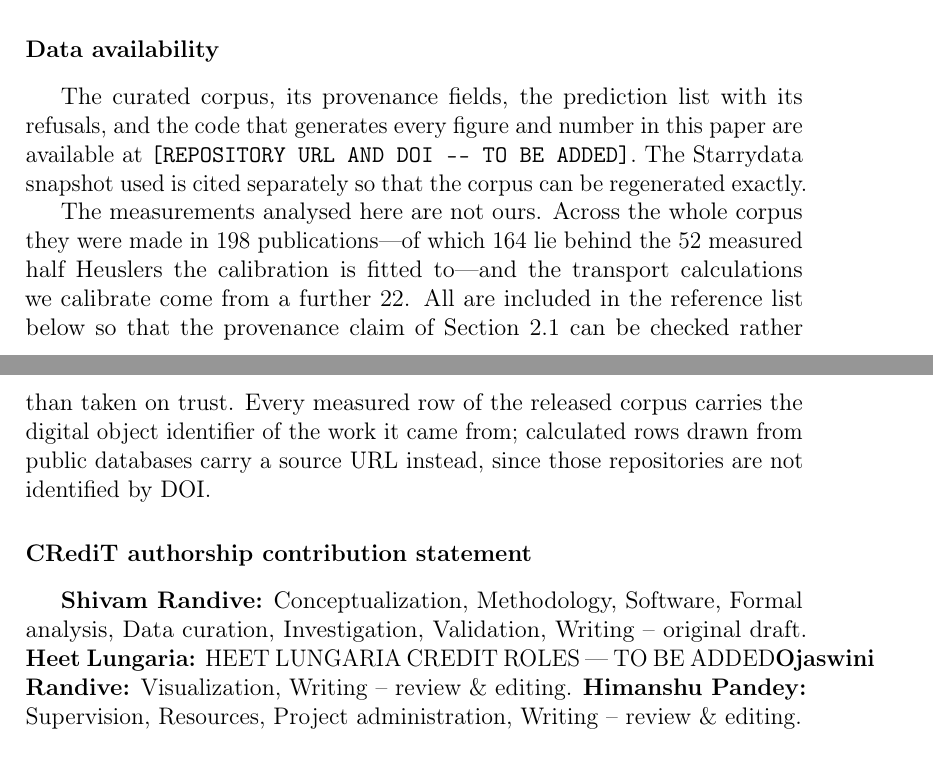
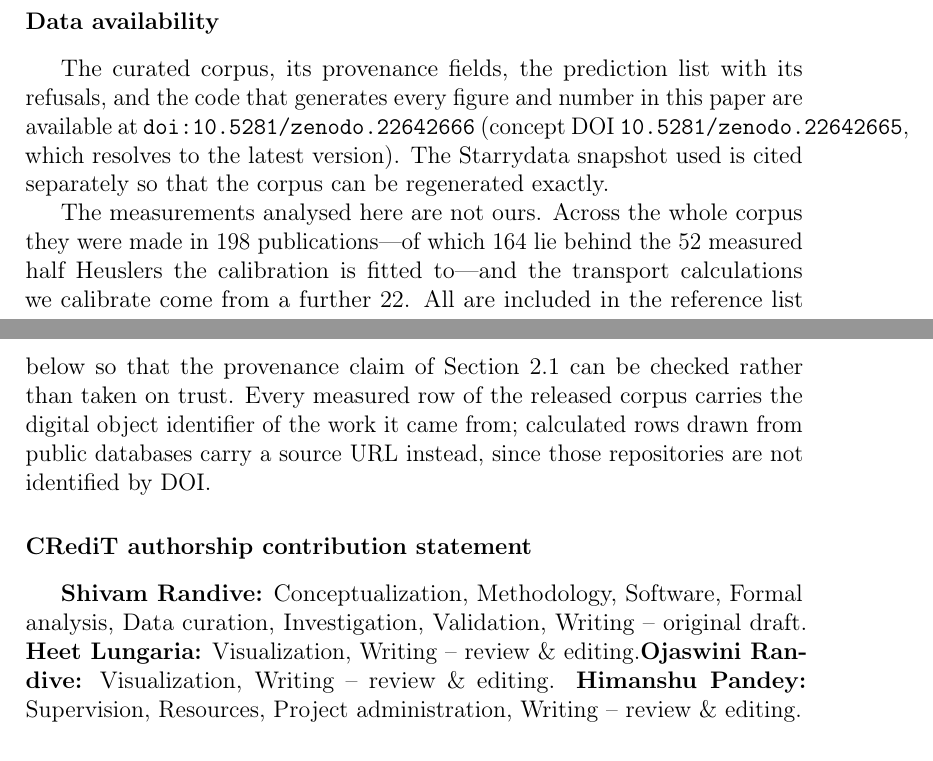
Before and after one commit to Shivamrandive747/Thermalconductivity_prediction, a LaTeX paper (paper/manuscript.tex): two parts of pages 26 and 27 of 62 before the commit and two parts of pages 26 and 27 of 63 after it, joined at a grey line, cut so that both start at the same text. Compiled offline with pdfLaTeX.

Commit message:
Set the Zenodo DOI and Heet Lungarias CRediT roles
DOI 10.5281/zenodo.22642666. All four gates now pass.

```diff
--- a/paper/manuscript.tex
+++ b/paper/manuscript.tex
@@ -47,12 +47,20 @@
 %      attached to Shivam Randive as corresponding author. Confirm the address belongs to him.
 %   2. Ojaswini Randive's affiliation is unknown here and must not be guessed.
 \newcommand{\pandeyemail}{hp@phy.svnit.ac.in}
-% Heet Lungaria's CRediT roles. Left blocking on purpose: "other stuff" is not a contribution
-% statement, and inventing one would misdescribe what a named author did. Replace with the roles
-% he confirms, drawn from the standard fourteen-term taxonomy -- e.g.
-%   Data curation, Investigation, Writing -- review \& editing.
-\newcommand{\heetroles}{HEET LUNGARIA CREDIT ROLES --- TO BE ADDED}
-\newcommand{\repourl}{\texttt{[REPOSITORY URL AND DOI --- TO BE ADDED]}}
+% Heet Lungaria's CRediT roles, set to match Ojaswini Randive's on the first author's instruction:
+% both contributed to the figures. If the phonon-stability analysis is later added to the paper,
+% this line should be revised to name that contribution -- but only once the analysis is actually
+% IN the manuscript, since CRediT describes contributions to this work.
+\newcommand{\heetroles}{Visualization, Writing -- review \& editing.}
+% Zenodo archive of the GitHub repository, minted from release v1.0.0.
+% Zenodo issues TWO DOIs: a version DOI pinned to this exact snapshot, and a concept DOI that
+% always resolves to the newest version. The version DOI is used here so a referee gets precisely
+% the code that produced these numbers. Confirm on the Zenodo record page that 22642666 is the one
+% labelled "Version DOI"; if the labels are the other way round, swap the two numbers below.
+\newcommand{\repourl}{\href{https://doi.org/10.5281/zenodo.22642666}%
+  {\texttt{doi:10.5281/zenodo.22642666}} (concept DOI
+  \href{https://doi.org/10.5281/zenodo.22642665}{\texttt{10.5281/zenodo.22642665}}, which resolves
+  to the latest version)}
 % Draft. Confirm the Google credit programme's exact name before submission -- funders and credit
 % schemes usually specify the wording they want to be acknowledged by, and getting it wrong is
 % worse than omitting it. Add any departmental or institutional support Prof. Pandey advises.
```
Also changed, not shown: 1 other file.
